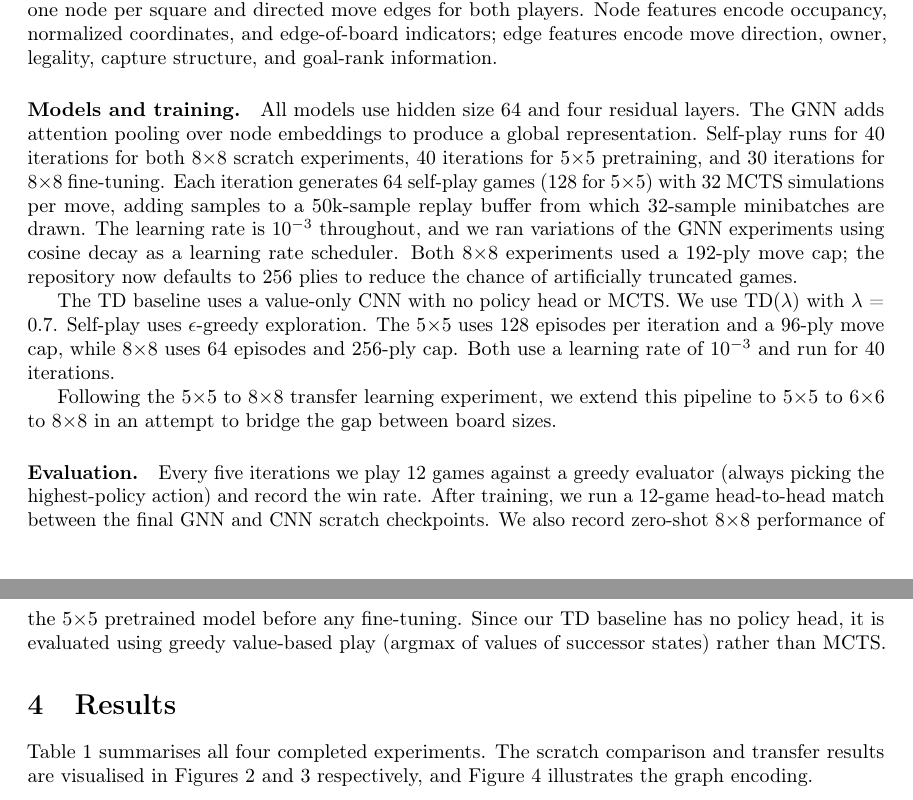
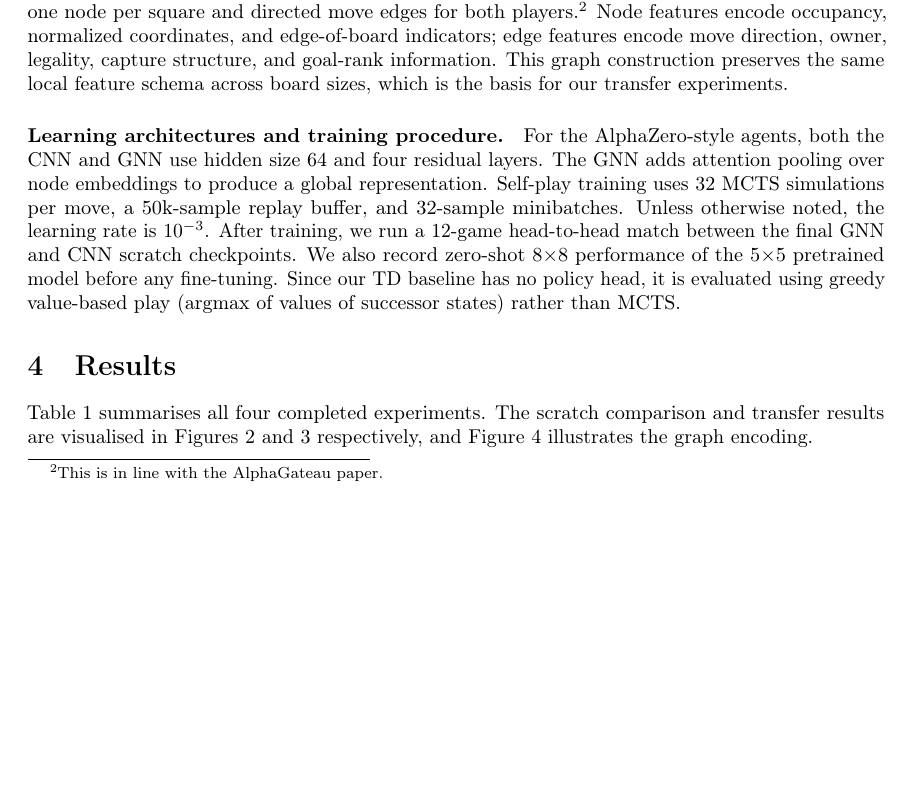
Before and after one commit to Otm02/alphagateau-breakthrough-v2, a LaTeX paper (report/paper.tex): two parts of pages 3 and 4 of 9 before the commit and part of page 3 of 8 after it, the two joined at a grey line, cut at the place of the change, the shorter picture padded with empty space. Compiled offline with pdfLaTeX; a LaTeX package or settings file that is missing is left out.

Commit message:
model setup + hyper params

```diff
--- a/report/paper.tex
+++ b/report/paper.tex
@@ -115,28 +115,18 @@ and graph interfaces board-size agnostic.
 \paragraph{Model representations.}
 The CNN baseline uses a three-channel tensor (self pieces, opponent pieces, empty squares) fed
 into a residual convolutional network.
-The GNN constructs a graph with one node per square and directed move edges for both players.
+The GNN constructs a graph with one node per square and directed move edges for both players.\footnote{This is in line with the AlphaGateau paper.}
 Node features encode occupancy, normalized coordinates, and edge-of-board indicators; edge features
 encode move direction, owner, legality, capture structure, and goal-rank information.
+This graph construction preserves the same local feature schema across board sizes, which is the
+basis for our transfer experiments.
 
-\paragraph{Models and training.}
-All models use hidden size 64 and four residual layers.
+\paragraph{Learning architectures and training procedure.}
+For the AlphaZero-style agents, both the CNN and GNN use hidden size 64 and four residual layers.
 The GNN adds attention pooling over node embeddings to produce a global representation.
-Self-play runs for 40 iterations for both 8$\times$8 scratch experiments, 40 iterations for
-5$\times$5 pretraining, and 30 iterations for 8$\times$8 fine-tuning.
-Each iteration generates 64 self-play games (128 for 5$\times$5) with 32 MCTS simulations per
-move, adding samples to a 50k-sample replay buffer from which 32-sample minibatches are drawn.
-The learning rate is $10^{-3}$ throughout, and we ran variations of the GNN experiments using cosine decay as a learning rate scheduler.
-Both 8$\times$8 experiments used a 192-ply move cap; the repository now defaults to 256 plies to
-reduce the chance of artificially truncated games.
-
-The TD baseline uses a value-only CNN with no policy head or MCTS. We use TD($\lambda$) with $\lambda$ = 0.7. Self-play uses $\epsilon$-greedy exploration. The 5$\times$5 uses 128 episodes per iteration and a 96-ply move cap, while 8$\times$8 uses 64 episodes and 256-ply cap. Both use a learning rate of $10^{-3}$ and run for 40 iterations.
-
-Following the 5$\times$5 to 8$\times$8 transfer learning experiment, we extend this pipeline to 5$\times$5 to 6$\times$6 to 8$\times$8 in an attempt to bridge the gap between board sizes.
-
-\paragraph{Evaluation.}
-Every five iterations we play 12 games against a greedy evaluator (always picking the
-highest-policy action) and record the win rate.
+Self-play training uses 32 MCTS simulations per move, a 50k-sample replay buffer, and
+32-sample minibatches.
+Unless otherwise noted, the learning rate is $10^{-3}$.
 After training, we run a 12-game head-to-head match between the final GNN and CNN scratch
 checkpoints.
 We also record zero-shot 8$\times$8 performance of the 5$\times$5 pretrained model before any
```
